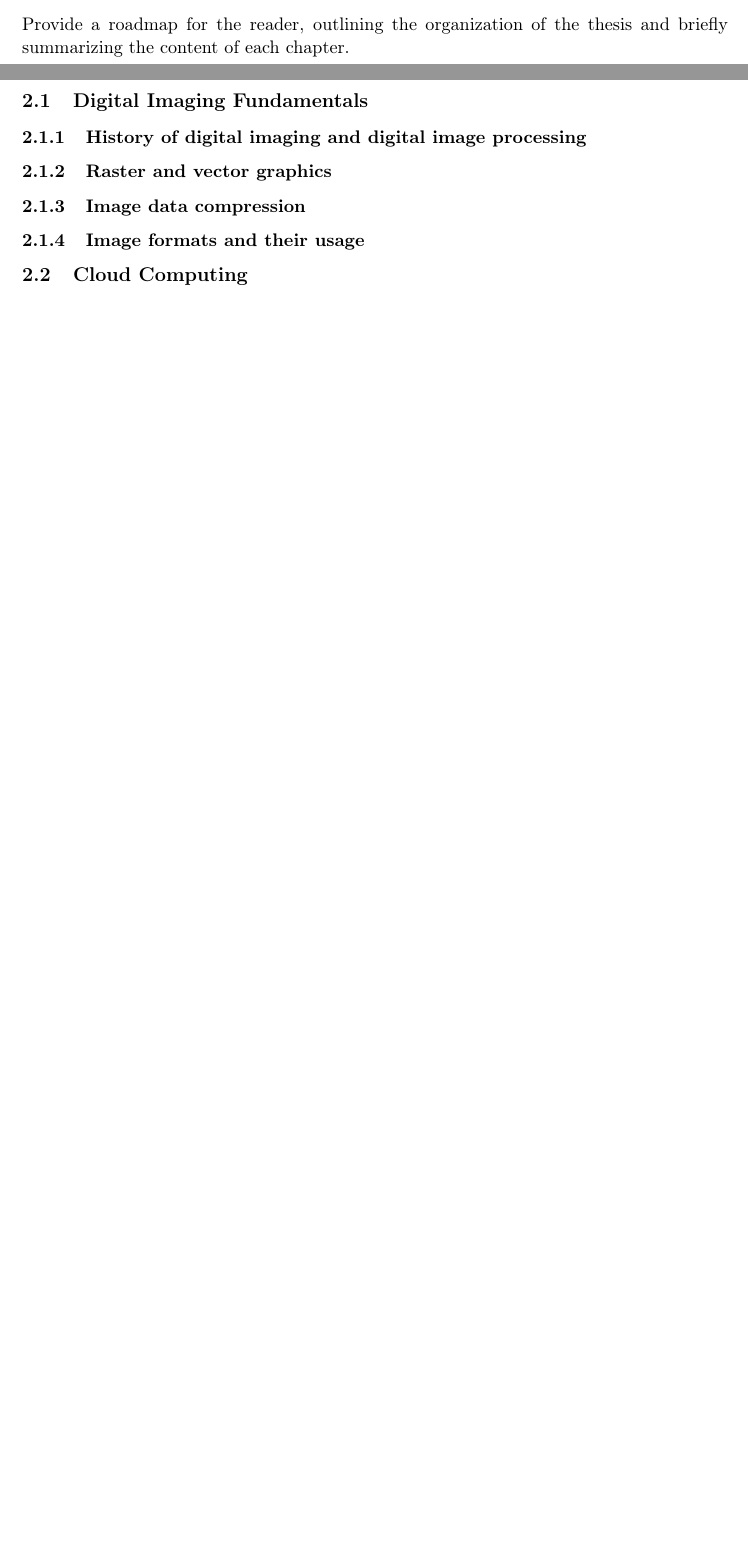
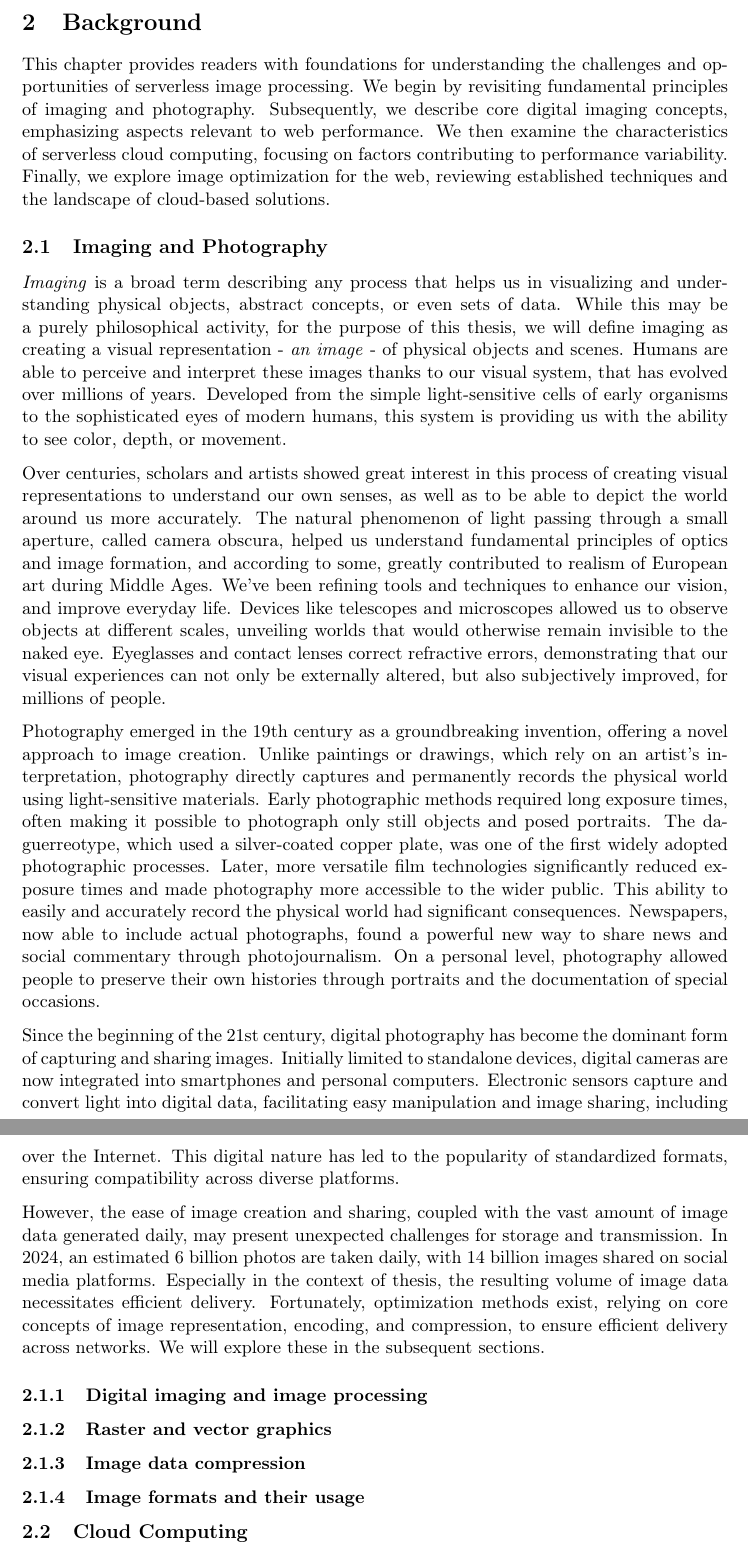
Before and after one commit to piotrekwitkowski/practical-faas-image-optimization-bench, a LaTeX thesis (thesis/thesis.tex, which reads thesis/chapters/01_introduction.tex, thesis/chapters/02_background.tex): two parts of pages 9 and 10 of 15 before the commit and two parts of pages 10 and 11 of 16 after it, joined at a grey line, cut at the place of the change, the shorter picture padded with empty space. Compiled offline with pdfLaTeX.

Commit message:
Add background for imaging and photography

```diff
--- a/thesis/chapters/01_introduction.tex
+++ b/thesis/chapters/01_introduction.tex
@@ -35,4 +35,4 @@ We will provide recommendations that are within the scope of the benchmark, and
 
 
 \subsection{Structure}
-Provide a roadmap for the reader, outlining the organization of the thesis and briefly summarizing the content of each chapter.
+% Provide a roadmap for the reader, outlining the organization of the thesis and briefly summarizing the content of each chapter.
--- a/thesis/chapters/02_background.tex
+++ b/thesis/chapters/02_background.tex
@@ -1,13 +1,29 @@
 \section{Background}
 \label{cha:background}
 
+This chapter provides readers with foundations for understanding the challenges and opportunities of serverless image processing. We begin by revisiting fundamental principles of imaging and photography. Subsequently, we describe core digital imaging concepts, emphasizing aspects relevant to web performance. We then examine the characteristics of serverless cloud computing, focusing on factors contributing to performance variability. Finally, we explore image optimization for the web, reviewing established techniques and the landscape of cloud-based solutions.
 
-\subsection{Digital Imaging Fundamentals}
-\label{sec:digital-image-fundamentals}
+\subsection{Imaging and Photography}
+\label{sec:imaging-and-photography}
 % Discuss the transition from analog to digital photography.
-% Highlight the advantages and implications of the shift.
+% "The best camera is the one that's with you" - Chase Jarvis
 
-\subsubsection{History of digital imaging and digital image processing}
+\textit{Imaging} is a broad term describing any process that helps us in visualizing and understanding physical objects, abstract concepts, or even sets of data. While this may be a purely philosophical activity, for the purpose of this thesis, we will define imaging as creating a visual representation - \textit{an image} - of physical objects and scenes. Humans are able to perceive and interpret these images thanks to our visual system, that has evolved over millions of years. Developed from the simple light-sensitive cells of early organisms to the sophisticated eyes of modern humans, this system is providing us with the ability to see color, depth, or movement.
+
+Over centuries, scholars and artists showed great interest in this process of creating visual representations to understand our own senses, as well as to be able to depict the world around us more accurately. The natural phenomenon of light passing through a small aperture, called camera obscura, helped us understand fundamental principles of optics and image formation, and according to some, greatly contributed to realism of European art during Middle Ages. We've been refining tools and techniques to enhance our vision, and improve everyday life. Devices like telescopes and microscopes allowed us to observe objects at different scales, unveiling worlds that would otherwise remain invisible to the naked eye. Eyeglasses and contact lenses correct refractive errors, demonstrating that our visual experiences can not only be externally altered, but also subjectively improved, for millions of people.
+
+Photography emerged in the 19th century as a groundbreaking invention, offering a novel approach to image creation. Unlike paintings or drawings, which rely on an artist's interpretation, photography directly captures and permanently records the physical world using light-sensitive materials. Early photographic methods required long exposure times, often making it possible to photograph only still objects and posed portraits. The daguerreotype, which used a silver-coated copper plate, was one of the first widely adopted photographic processes. Later, more versatile film technologies significantly reduced exposure times and made photography more accessible to the wider public. This ability to easily and accurately record the physical world had significant consequences. Newspapers, now able to include actual photographs, found a powerful new way to share news and social commentary through photojournalism. On a personal level, photography allowed people to preserve their own histories through portraits and the documentation of special occasions.
+
+Since the beginning of the 21st century, digital photography has become the dominant form of capturing and sharing images. Initially limited to standalone devices, digital cameras are now integrated into smartphones and personal computers. Electronic sensors capture and convert light into digital data, facilitating easy manipulation and image sharing, including over the Internet. This digital nature has led to the popularity of standardized formats, ensuring compatibility across diverse platforms.
+
+However, the ease of image creation and sharing, coupled with the vast amount of image data generated daily, may present unexpected challenges for storage and transmission. In 2024, an estimated 6 billion photos are taken daily, with 14 billion images shared on social media platforms. Especially in the context of thesis, the resulting volume of image data necessitates efficient delivery. Fortunately, optimization methods exist, relying on core concepts of image representation, encoding, and compression, to ensure efficient delivery across networks. We will explore these in the subsequent sections.
+% https://photutorial.com/photos-statistics/
+% https://www.statista.com/chart/10913/number-of-photos-taken-worldwide/
+
+% https://www.statista.com/chart/5782/digital-camera-shipments/
+% https://www.statista.com/chart/15524/worldwide-camera-shipments/
+
+\subsubsection{Digital imaging and image processing}
 % Trace the historical development of digital imaging, emphasizing the role of computers in its evolution.
 
 \subsubsection{Raster and vector graphics}
```
Also changed, not shown: thesis/chapters/03_systemdesign.tex (+3 -0 lines), thesis/chapters/04_results_evaluation.tex (renamed from thesis/chapters/04_evaluation.tex, +2 -2 lines), thesis/refs.bib (+7 -0 lines), thesis/thesis.tex (+1 -1 lines), thesis/thesis.pdf.
